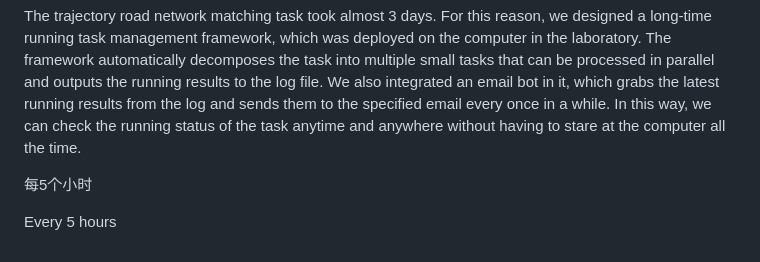
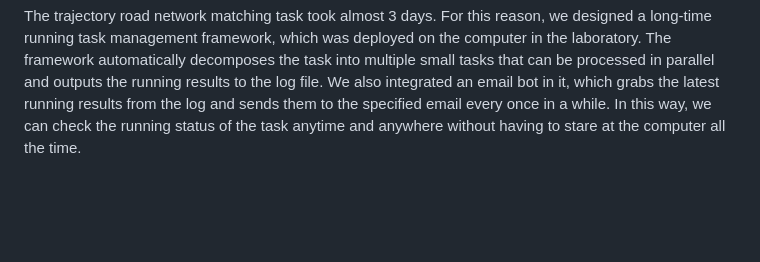
Before and after one commit to pzq123456/LSGI524A, a Markdown page: ppt/README.md, the part around the change. Rendered like a GitHub page; blank space fills up the shorter version.

Commit message:
移除 README 文件中关于每5个小时的描述，优化内容表达

```diff
--- a/ppt/README.md
+++ b/ppt/README.md
@@ -87,7 +87,3 @@ Finally, we converted all POIs into GeoHASH codes and built a prefix tree with a
 轨迹的路网匹配任务总共耗费了差不多3天时间，为此我们设计了一个长时间运行任务管理框架，部署在实验室的电脑上。该框架会自动将任务分解为多个可以并行处理的小任务，并将运行结果输出到log文件中。我们还在其中集成了一个邮件机器人（Email Bot），每隔一段时间从log中抓取最新的运行结果并发送到指定的邮箱中。这样，我们可以随时随地查看任务的运行情况，而不必时刻盯着电脑。
 
 The trajectory road network matching task took almost 3 days. For this reason, we designed a long-time running task management framework, which was deployed on the computer in the laboratory. The framework automatically decomposes the task into multiple small tasks that can be processed in parallel and outputs the running results to the log file. We also integrated an email bot in it, which grabs the latest running results from the log and sends them to the specified email every once in a while. In this way, we can check the running status of the task anytime and anywhere without having to stare at the computer all the time.
-
-每5个小时
-
-Every 5 hours
```
Also changed, not shown: paper/zn.md (+53 -36 lines), paper/imgs/p12.png, paper/imgs/p13.png, 1 other file.
